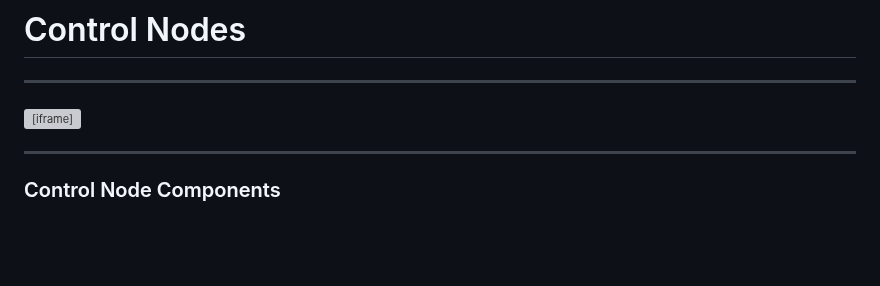
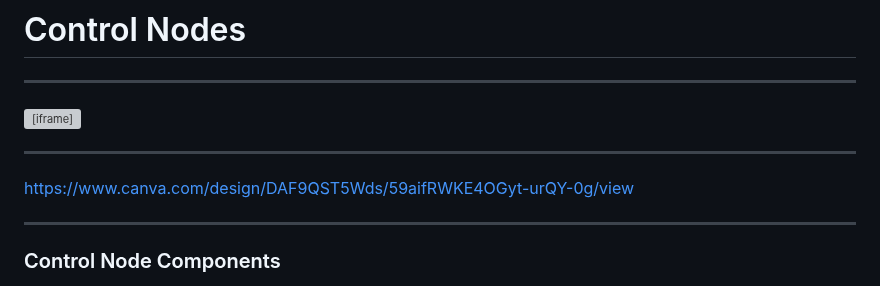
Before and after one commit to dbafromthecold/k8sdeepdive, a Markdown page: slides.md, the part around the change. Rendered like a GitHub page; blank space fills up the shorter version; grey boxes are pictures that could not be loaded.

Commit message:
testing reformatting images

```diff
--- a/slides.md
+++ b/slides.md
@@ -47,6 +47,10 @@ Two different types of Kubernetes nodes: -<br>
   </iframe>
 </div>
 <a href="https:&#x2F;&#x2F;www.canva.com&#x2F;design&#x2F;DAF9QST5Wds&#x2F;59aifRWKE4OGyt-urQY-0g&#x2F;watch?utm_content=DAF9QST5Wds&amp;utm_campaign=designshare&amp;utm_medium=embeds&amp;utm_source=link" target="_blank" rel="noopener"></a>
+
+---
+
+https://www.canva.com/design/DAF9QST5Wds/59aifRWKE4OGyt-urQY-0g/view
 
 ---
 
```
